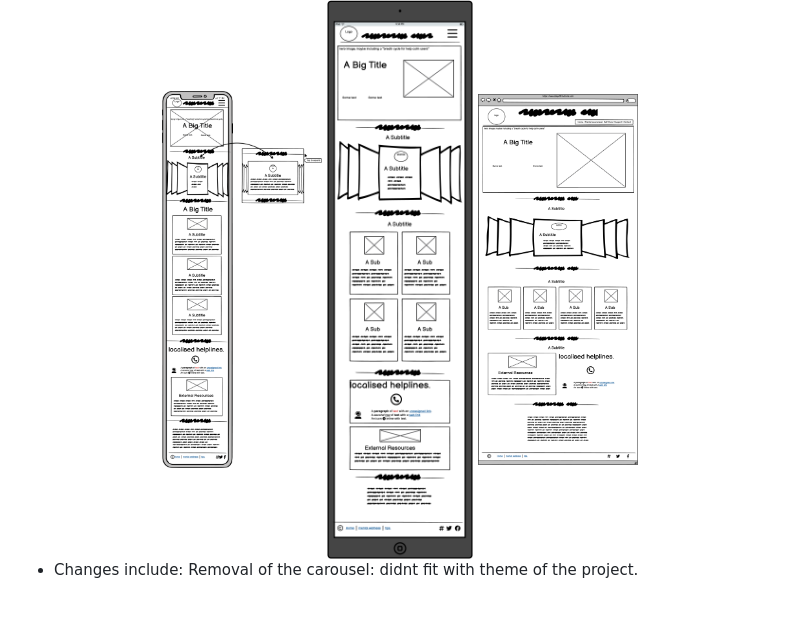
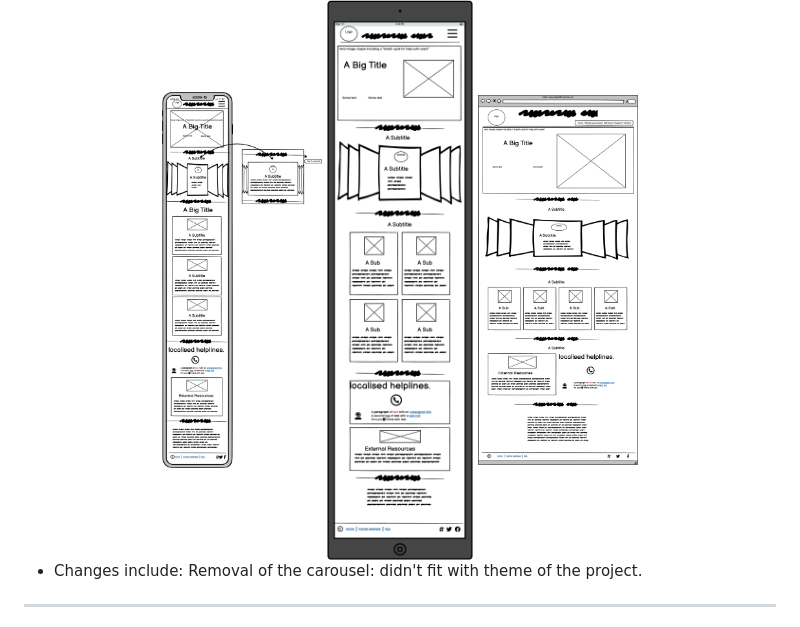
Before and after one commit to TBragg88/Mental-Awareness-Project, a Markdown page: README.md, the part around the change printed below. GitHub-like rendering.

```diff
--- a/README.md
+++ b/README.md
@@ -24,6 +34,7 @@ initial wireframing
   <img src="./Wireframes/MHPCWF1.png" alt="Desktop Wireframe" width="160"/>
 </div>
 
-- Changes include: Removal of the carousel: didnt fit with theme of the project.
+- Changes include: Removal of the carousel: didn't fit with theme of the project.
 
+---
 
```
Also changed, not shown: other parts of README.md (+16 -2 lines), Wireframes/colour-pallet.png (added), Wireframes/website-mockup.png (added).
